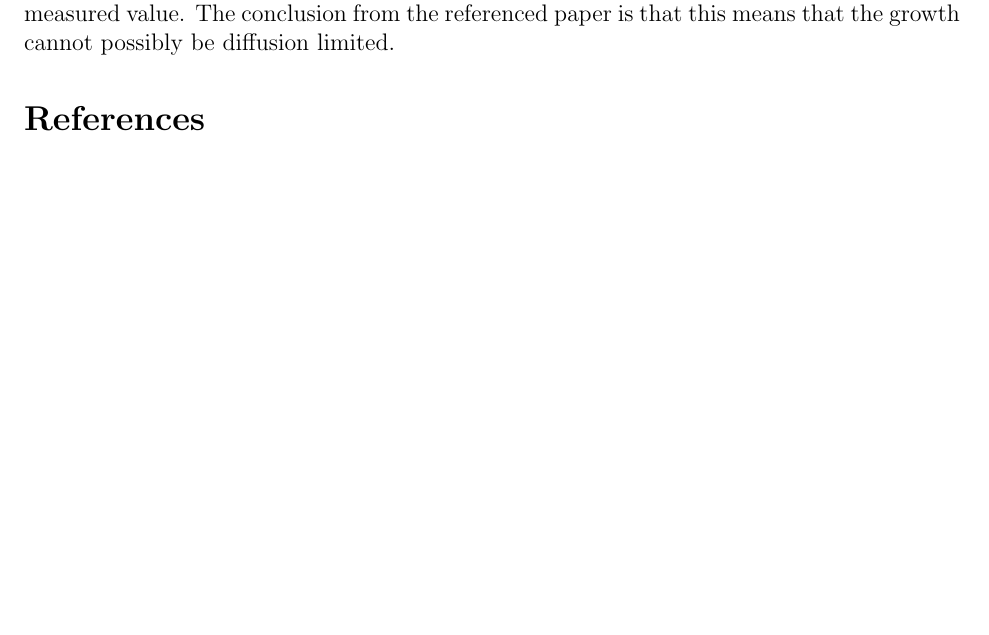
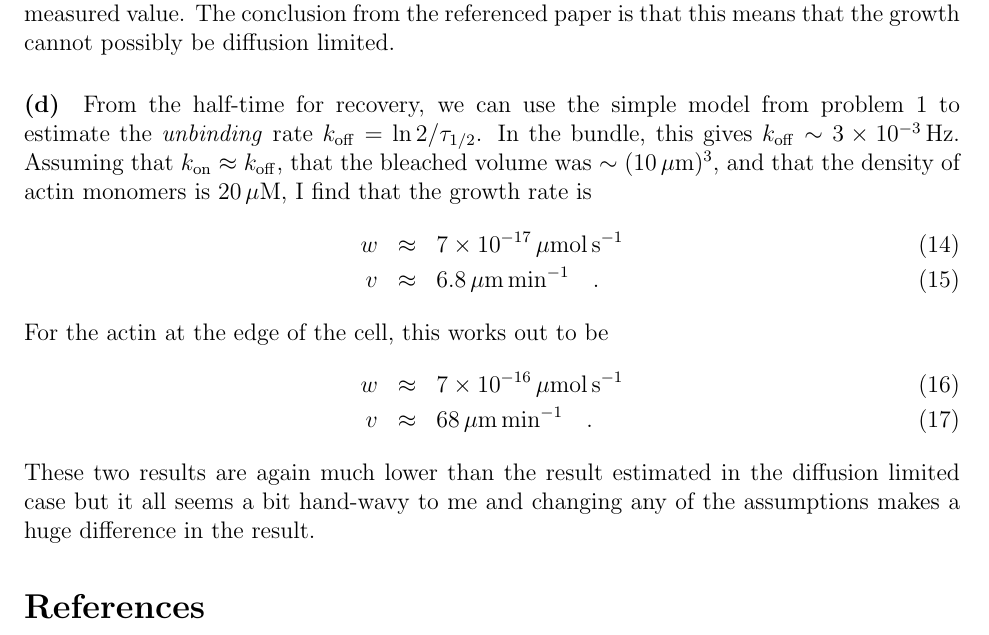
Before and after one commit to dfm/biophysics, a LaTeX document (problems/ps3/ps3.tex): part of page 4 of 4, cut so that both start at the same text, the shorter picture padded with empty space. Compiled offline with pdfLaTeX.

Commit message:
finished problem 2

```diff
--- a/problems/ps3/ps3.tex
+++ b/problems/ps3/ps3.tex
@@ -188,6 +188,27 @@ far greater than the measured value.
 The conclusion from the referenced paper is that this means that the growth
 cannot possibly be diffusion limited.
 
+\paragraph{(d)}
+
+From the half-time for recovery, we can use the simple model from problem 1 to
+estimate the \emph{unbinding} rate $k_\mathrm{off} = \ln 2 / \tau_{1/2}$.
+In the bundle, this gives $k_\mathrm{off} \sim 3\times 10^{-3} \,\mathrm{Hz}$.
+Assuming that $k_\mathrm{on} \approx k_\mathrm{off}$, that the bleached
+volume was $\sim (10\,\mathrm{\mu m})^3$, and that the density of actin
+monomers is $20\,\mathrm{\mu M}$, I find that the growth rate is
+\begin{eqnarray}
+w &\approx& 7 \times 10^{-17} \, \mathrm{\mu mol \, s^{-1}} \\
+v &\approx& 6.8 \, \mathrm{\mu m\,min^{-1}} \quad.
+\end{eqnarray}
+For the actin at the edge of the cell, this works out to be
+\begin{eqnarray}
+w &\approx& 7 \times 10^{-16} \, \mathrm{\mu mol \, s^{-1}} \\
+v &\approx& 68 \, \mathrm{\mu m\,min^{-1}} \quad.
+\end{eqnarray}
+These two results are again much lower than the result estimated in the
+diffusion limited case but it all seems a bit hand-wavy to me and changing any
+of the assumptions makes a huge difference in the result.
+
 
 % === Bibliography ===
 \bibliography{ps3}{}
```
Also changed, not shown: 1 other file.
